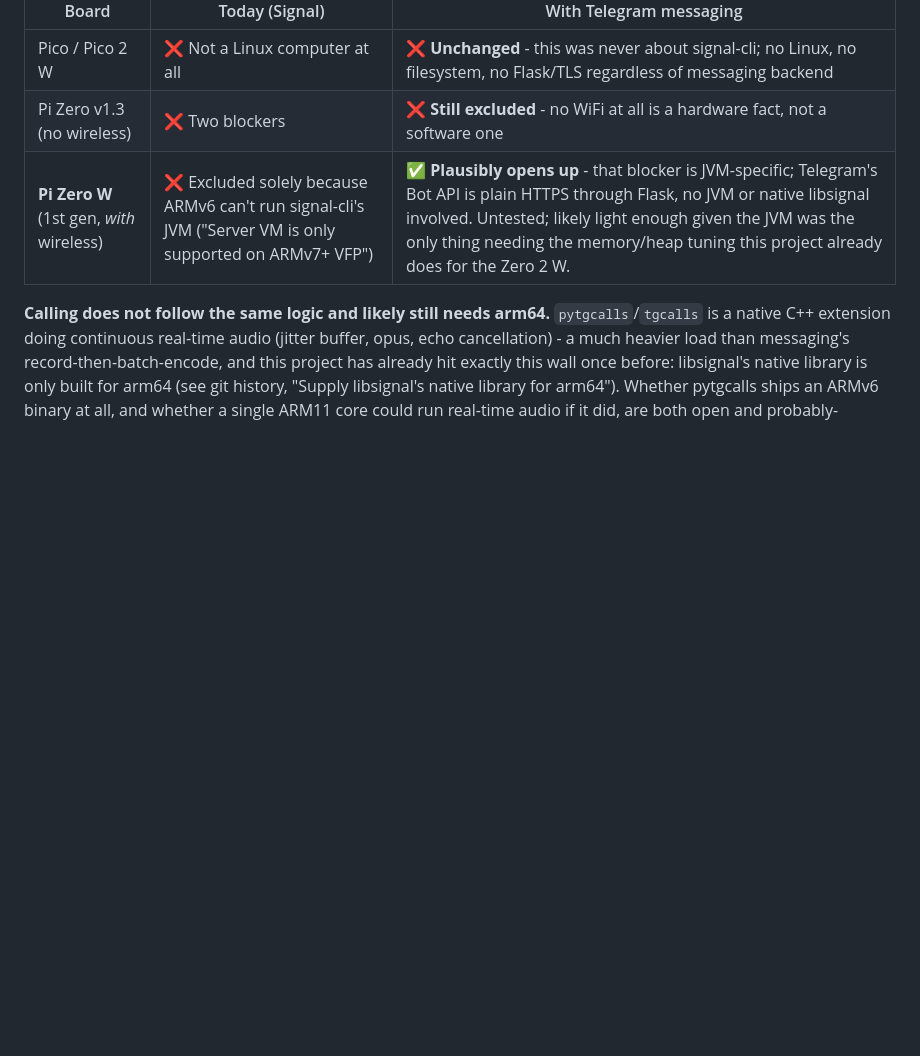
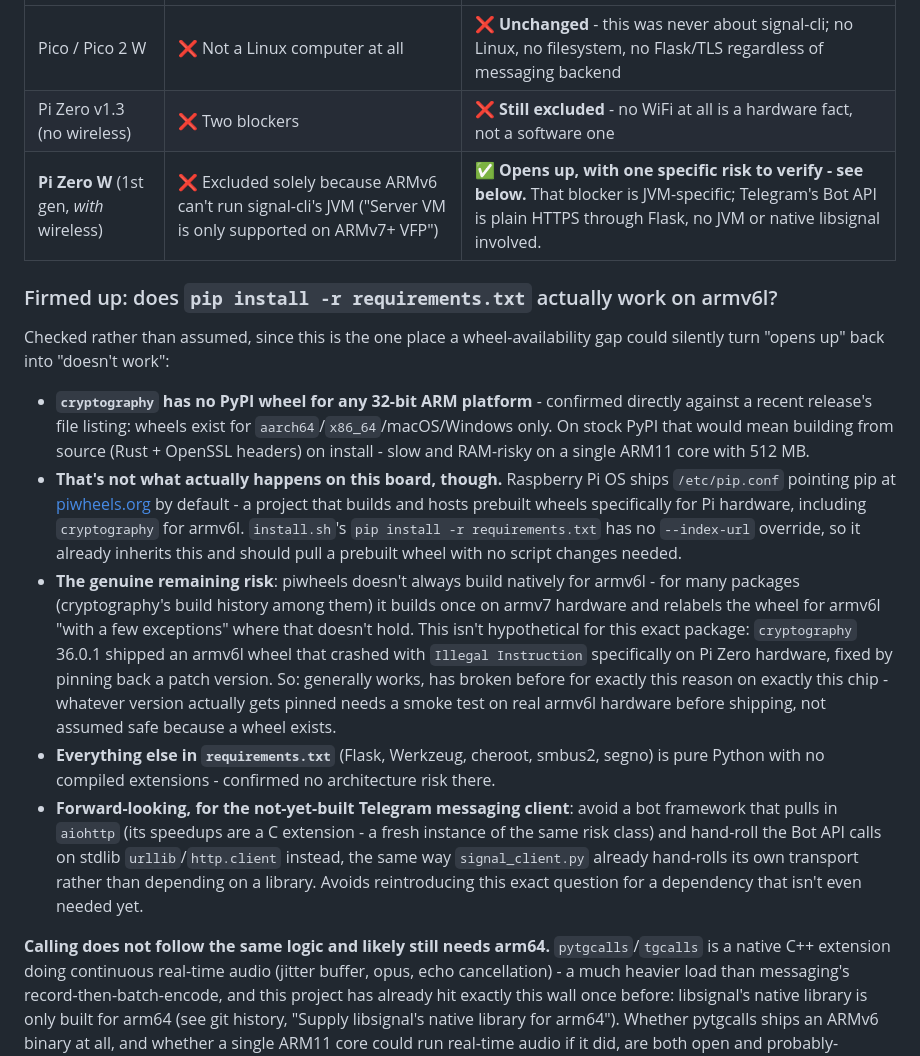
Before and after one commit to guinius/Little_Voicemail, a Markdown page: docs/telegram-migration.md, the part around the change. Rendered like a GitHub page; blank space fills up the shorter version.

Commit message:
docs: firm up the Pi Zero W armv6l wheel-availability claim
Checked against real data rather than left as inference: cryptography
ships no PyPI wheel for any 32-bit ARM platform, but Raspberry Pi OS's
default /etc/pip.conf already routes pip through piwheels.org, which
does build it for armv6l - so install.sh's plain pip install should
already pick up a prebuilt wheel with no changes. Flagged the one real,
previously-documented risk that remains (an illegal-instruction crash
from a piwheels armv6l build of cryptography 36.0.1, fixed by a patch
downgrade) as something to smoke-test on real hardware rather than
assume away. Also recommends hand-rolling the future Telegram Bot API
client on stdlib http rather than pulling in aiohttp, to avoid
reintroducing the same class of risk for a dependency that isn't
needed yet.

Co-Authored-By: Claude Sonnet 5 <noreply@anthropic.com>
Claude-Session: https://claude.ai/code/session_01SS4ypMGL7k6A8vPTkVa8wQ

```diff
--- a/docs/telegram-migration.md
+++ b/docs/telegram-migration.md
@@ -250,7 +250,45 @@ of each existing exclusion, the same way `HARDWARE.md` does.
 |---|---|---|
 | Pico / Pico 2 W | ❌ Not a Linux computer at all | ❌ **Unchanged** - this was never about signal-cli; no Linux, no filesystem, no Flask/TLS regardless of messaging backend |
 | Pi Zero v1.3 (no wireless) | ❌ Two blockers | ❌ **Still excluded** - no WiFi at all is a hardware fact, not a software one |
-| **Pi Zero W** (1st gen, *with* wireless) | ❌ Excluded solely because ARMv6 can't run signal-cli's JVM ("Server VM is only supported on ARMv7+ VFP") | ✅ **Plausibly opens up** - that blocker is JVM-specific; Telegram's Bot API is plain HTTPS through Flask, no JVM or native libsignal involved. Untested; likely light enough given the JVM was the only thing needing the memory/heap tuning this project already does for the Zero 2 W. |
+| **Pi Zero W** (1st gen, *with* wireless) | ❌ Excluded solely because ARMv6 can't run signal-cli's JVM ("Server VM is only supported on ARMv7+ VFP") | ✅ **Opens up, with one specific risk to verify - see below.** That blocker is JVM-specific; Telegram's Bot API is plain HTTPS through Flask, no JVM or native libsignal involved. |
+
+### Firmed up: does `pip install -r requirements.txt` actually work on armv6l?
+
+Checked rather than assumed, since this is the one place a wheel-availability
+gap could silently turn "opens up" back into "doesn't work":
+
+- **`cryptography` has no PyPI wheel for any 32-bit ARM platform** -
+  confirmed directly against a recent release's file listing: wheels exist
+  for `aarch64`/`x86_64`/macOS/Windows only. On stock PyPI that would mean
+  building from source (Rust + OpenSSL headers) on install - slow and
+  RAM-risky on a single ARM11 core with 512 MB.
+- **That's not what actually happens on this board, though.** Raspberry Pi
+  OS ships `/etc/pip.conf` pointing pip at
+  [piwheels.org](https://www.piwheels.org) by default - a project that
+  builds and hosts prebuilt wheels specifically for Pi hardware, including
+  `cryptography` for armv6l. `install.sh`'s `pip install -r requirements.txt`
+  has no `--index-url` override, so it already inherits this and should
+  pull a prebuilt wheel with no script changes needed.
+- **The genuine remaining risk**: piwheels doesn't always build natively for
+  armv6l - for many packages (cryptography's build history among them) it
+  builds once on armv7 hardware and relabels the wheel for armv6l "with a
+  few exceptions" where that doesn't hold. This isn't hypothetical for this
+  exact package: `cryptography` 36.0.1 shipped an armv6l wheel that crashed
+  with `Illegal Instruction` specifically on Pi Zero hardware, fixed by
+  pinning back a patch version. So: generally works, has broken before for
+  exactly this reason on exactly this chip - whatever version actually gets
+  pinned needs a smoke test on real armv6l hardware before shipping, not
+  assumed safe because a wheel exists.
+- **Everything else in `requirements.txt`** (Flask, Werkzeug, cheroot,
+  smbus2, segno) is pure Python with no compiled extensions - confirmed no
+  architecture risk there.
+- **Forward-looking, for the not-yet-built Telegram messaging client**:
+  avoid a bot framework that pulls in `aiohttp` (its speedups are a C
+  extension - a fresh instance of the same risk class) and hand-roll the
+  Bot API calls on stdlib `urllib`/`http.client` instead, the same way
+  `signal_client.py` already hand-rolls its own transport rather than
+  depending on a library. Avoids reintroducing this exact question for a
+  dependency that isn't even needed yet.
 
 **Calling does not follow the same logic and likely still needs arm64.**
 `pytgcalls`/`tgcalls` is a native C++ extension doing continuous real-time
```
